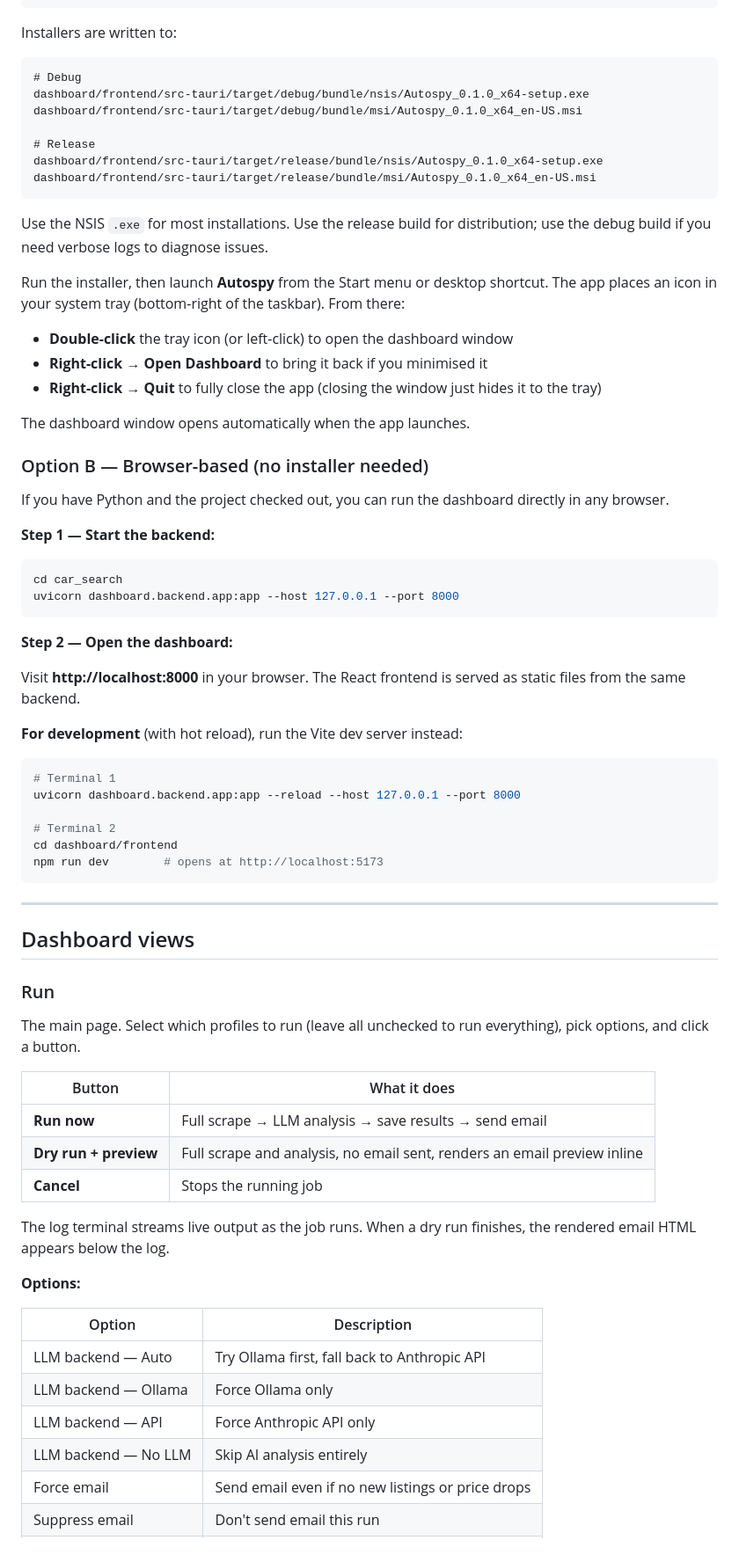
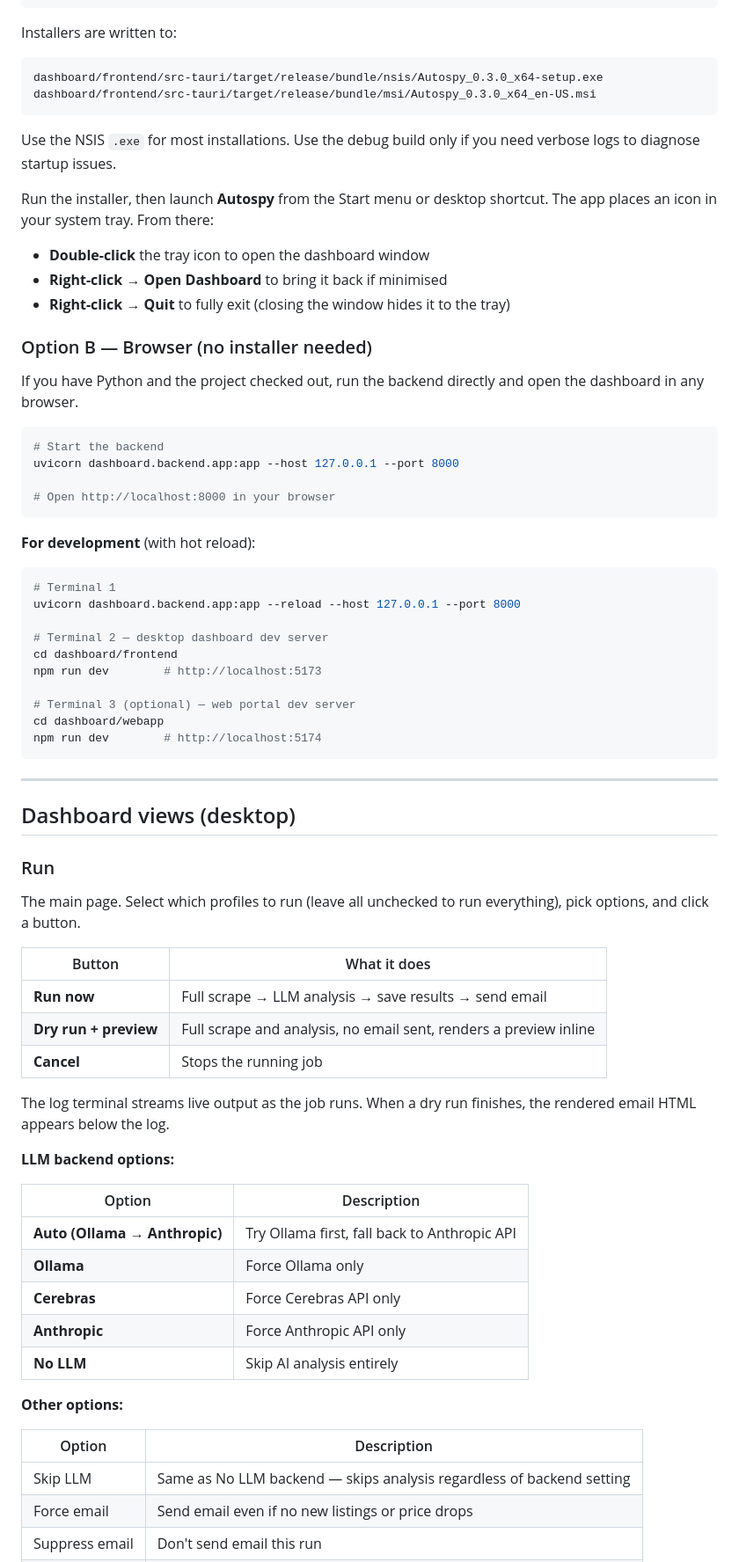
Before and after one commit to aus10haymond/car_search, a Markdown page: README.md, the part around one of its changes. Shown at 88% size. GitHub-like rendering.

````diff
--- a/README.md
+++ b/README.md
@@ -63,54 +64,47 @@ npx @tauri-apps/cli build
 
 Installers are written to:
 ```
-# Debug
-dashboard/frontend/src-tauri/target/debug/bundle/nsis/Autospy_0.1.0_x64-setup.exe
-dashboard/frontend/src-tauri/target/debug/bundle/msi/Autospy_0.1.0_x64_en-US.msi
-
-# Release
-dashboard/frontend/src-tauri/target/release/bundle/nsis/Autospy_0.1.0_x64-setup.exe
-dashboard/frontend/src-tauri/target/release/bundle/msi/Autospy_0.1.0_x64_en-US.msi
+dashboard/frontend/src-tauri/target/release/bundle/nsis/Autospy_0.3.0_x64-setup.exe
+dashboard/frontend/src-tauri/target/release/bundle/msi/Autospy_0.3.0_x64_en-US.msi
 ```
 
-Use the NSIS `.exe` for most installations. Use the release build for distribution; use the debug build if you need verbose logs to diagnose issues.
+Use the NSIS `.exe` for most installations. Use the debug build only if you need verbose logs to diagnose startup issues.
 
-Run the installer, then launch **Autospy** from the Start menu or desktop shortcut. The app places an icon in your system tray (bottom-right of the taskbar). From there:
+Run the installer, then launch **Autospy** from the Start menu or desktop shortcut. The app places an icon in your system tray. From there:
 
-- **Double-click** the tray icon (or left-click) to open the dashboard window
-- **Right-click → Open Dashboard** to bring it back if you minimised it
-- **Right-click → Quit** to fully close the app (closing the window just hides it to the tray)
+- **Double-click** the tray icon to open the dashboard window
+- **Right-click → Open Dashboard** to bring it back if minimised
+- **Right-click → Quit** to fully exit (closing the window hides it to the tray)
 
-The dashboard window opens automatically when the app launches.
+### Option B — Browser (no installer needed)
 
-### Option B — Browser-based (no installer needed)
-
-If you have Python and the project checked out, you can run the dashboard directly in any browser.
-
-**Step 1 — Start the backend:**
+If you have Python and the project checked out, run the backend directly and open the dashboard in any browser.
 
 ```bash
-cd car_search
+# Start the backend
 uvicorn dashboard.backend.app:app --host 127.0.0.1 --port 8000
+
+# Open http://localhost:8000 in your browser
 ```
 
-**Step 2 — Open the dashboard:**
-
-Visit **http://localhost:8000** in your browser. The React frontend is served as static files from the same backend.
-
-**For development** (with hot reload), run the Vite dev server instead:
+**For development** (with hot reload):
 
 ```bash
 # Terminal 1
 uvicorn dashboard.backend.app:app --reload --host 127.0.0.1 --port 8000
 
-# Terminal 2
+# Terminal 2 — desktop dashboard dev server
 cd dashboard/frontend
-npm run dev        # opens at http://localhost:5173
+npm run dev        # http://localhost:5173
+
+# Terminal 3 (optional) — web portal dev server
+cd dashboard/webapp
+npm run dev        # http://localhost:5174
 ```
 
 ---
 
-## Dashboard views
+## Dashboard views (desktop)
 
 ### Run
 
@@ -119,19 +113,26 @@ The main page. Select which profiles to run (leave all unchecked to run everythi
 | Button | What it does |
 |---|---|
 | **Run now** | Full scrape → LLM analysis → save results → send email |
-| **Dry run + preview** | Full scrape and analysis, no email sent, renders an email preview inline |
+| **Dry run + preview** | Full scrape and analysis, no email sent, renders a preview inline |
 | **Cancel** | Stops the running job |
 
 The log terminal streams live output as the job runs. When a dry run finishes, the rendered email HTML appears below the log.
 
-**Options:**
+**LLM backend options:**
 
 | Option | Description |
 |---|---|
-| LLM backend — Auto | Try Ollama first, fall back to Anthropic API |
-| LLM backend — Ollama | Force Ollama only |
-| LLM backend — API | Force Anthropic API only |
-| LLM backend — No LLM | Skip AI analysis entirely |
+| **Auto (Ollama → Anthropic)** | Try Ollama first, fall back to Anthropic API |
+| **Ollama** | Force Ollama only |
+| **Cerebras** | Force Cerebras API only |
+| **Anthropic** | Force Anthropic API only |
+| **No LLM** | Skip AI analysis entirely |
+
+**Other options:**
+
+| Option | Description |
+|---|---|
+| Skip LLM | Same as No LLM backend — skips analysis regardless of backend setting |
 | Force email | Send email even if no new listings or price drops |
 | Suppress email | Don't send email this run |
 | Debug logging | Show verbose DEBUG output in the log terminal |
````
Also changed, not shown: other parts of README.md (+171 -109 lines).
